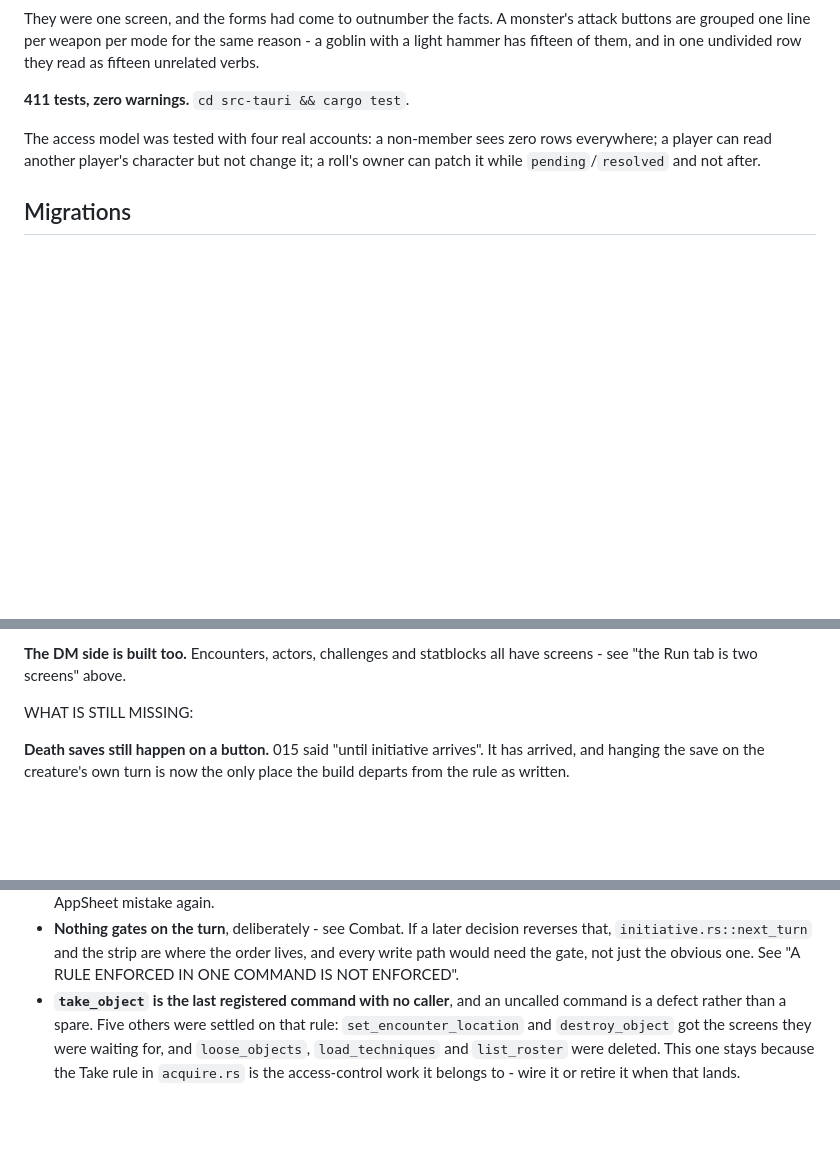
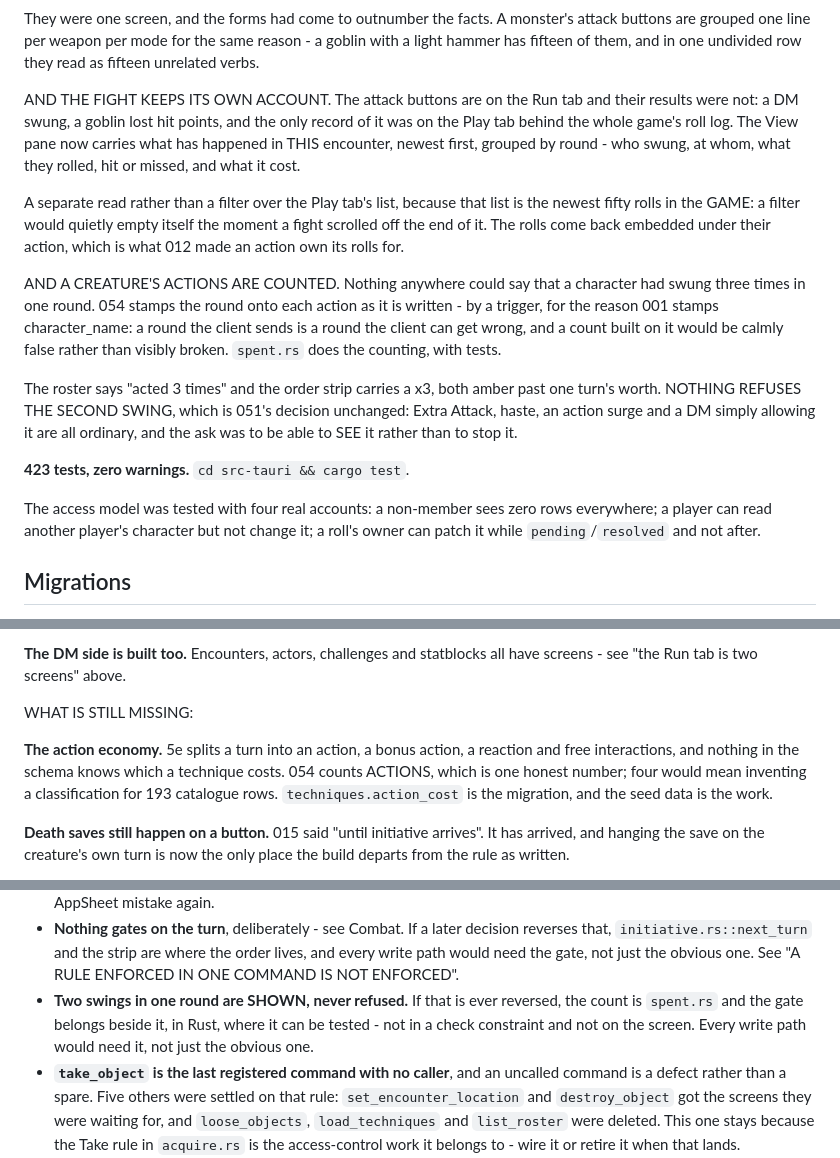
Before and after one commit to TirayisDM/odyssey1e, a Markdown page: STATUS.md, 3 parts joined by grey strips. Drawn GitHub-style; blank space fills up the shorter version.

Commit message:
docs: status records 054, the count, and the fight's own log
Co-Authored-By: Claude Opus 5 <noreply@anthropic.com>

```diff
--- a/STATUS.md
+++ b/STATUS.md
@@ -290,7 +290,33 @@ A monster's attack buttons are grouped one line per weapon per mode
 for the same reason - a goblin with a light hammer has fifteen of them,
 and in one undivided row they read as fifteen unrelated verbs.
 
-**411 tests, zero warnings.** `cd src-tauri && cargo test`.
+AND THE FIGHT KEEPS ITS OWN ACCOUNT. The attack buttons are on the
+Run tab and their results were not: a DM swung, a goblin lost hit
+points, and the only record of it was on the Play tab behind the whole
+game's roll log. The View pane now carries what has happened in THIS
+encounter, newest first, grouped by round - who swung, at whom, what
+they rolled, hit or missed, and what it cost.
+
+A separate read rather than a filter over the Play tab's list, because
+that list is the newest fifty rolls in the GAME: a filter would quietly
+empty itself the moment a fight scrolled off the end of it. The rolls
+come back embedded under their action, which is what 012 made an action
+own its rolls for.
+
+AND A CREATURE'S ACTIONS ARE COUNTED. Nothing anywhere could say that a
+character had swung three times in one round. 054 stamps the round onto
+each action as it is written - by a trigger, for the reason 001 stamps
+character_name: a round the client sends is a round the client can get
+wrong, and a count built on it would be calmly false rather than
+visibly broken. `spent.rs` does the counting, with tests.
+
+The roster says "acted 3 times" and the order strip carries a x3, both
+amber past one turn's worth. NOTHING REFUSES THE SECOND SWING, which is
+051's decision unchanged: Extra Attack, haste, an action surge and a DM
+simply allowing it are all ordinary, and the ask was to be able to SEE
+it rather than to stop it.
+
+**423 tests, zero warnings.** `cd src-tauri && cargo test`.
 
 The access model was tested with four real accounts: a non-member sees
 zero rows everywhere; a player can read another player's character but
@@ -1141,6 +1169,13 @@ silently did not happen is not.
 statblocks all have screens - see "the Run tab is two screens" above.
 
 WHAT IS STILL MISSING:
+
+**The action economy.** 5e splits a turn into an action, a bonus
+action, a reaction and free interactions, and nothing in the schema
+knows which a technique costs. 054 counts ACTIONS, which is one honest
+number; four would mean inventing a classification for 193 catalogue
+rows. `techniques.action_cost` is the migration, and the seed data is
+the work.
 
 **Death saves still happen on a button.** 015 said "until initiative
 arrives". It has arrived, and hanging the save on the creature's own
@@ -1953,6 +1988,11 @@ fixing yet, but that is where the latency is if it ever matters.
   where the order lives, and every write path would need the gate, not
   just the obvious one. See "A RULE ENFORCED IN ONE COMMAND IS NOT
   ENFORCED".
+- **Two swings in one round are SHOWN, never refused.** If that is
+  ever reversed, the count is `spent.rs` and the gate belongs beside
+  it, in Rust, where it can be tested - not in a check constraint and
+  not on the screen. Every write path would need it, not just the
+  obvious one.
 - **`take_object` is the last registered command with no caller**, and
   an uncalled command is a defect rather than a spare. Five others were
   settled on that rule: `set_encounter_location` and `destroy_object`
```
Also changed, not shown: other parts of STATUS.md (+2 -0 lines).
